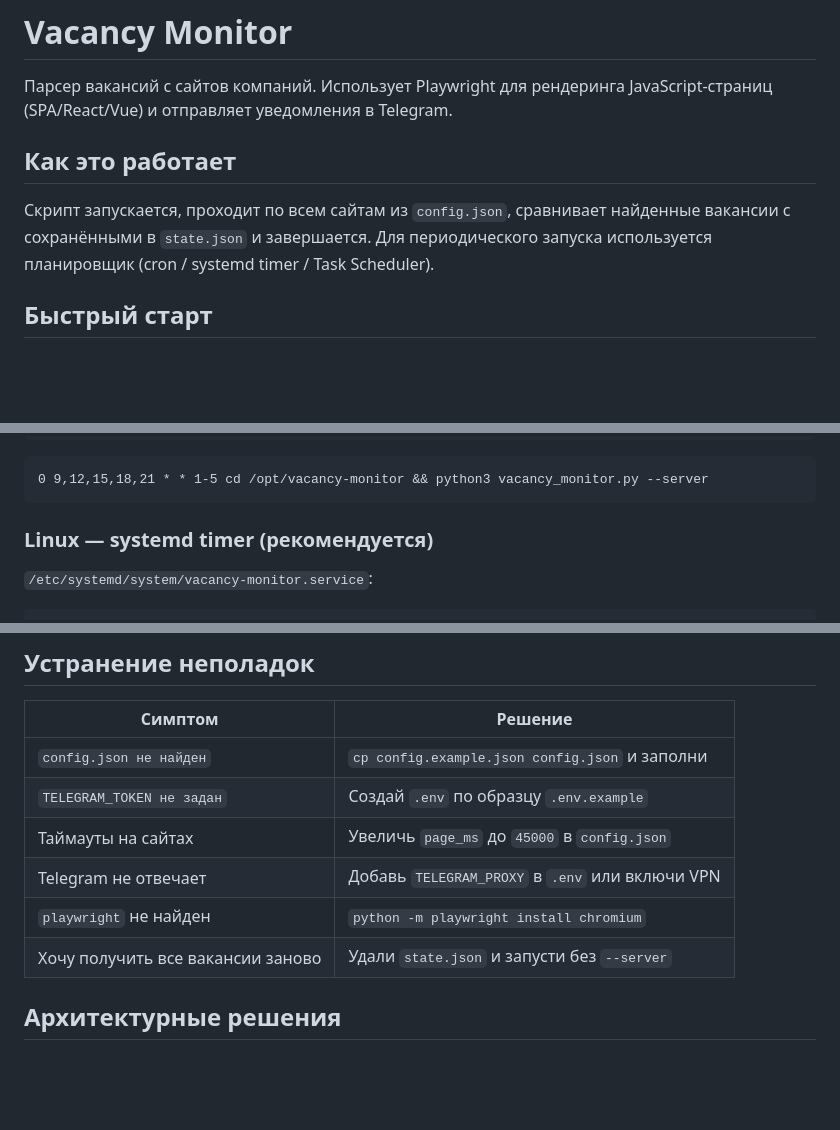
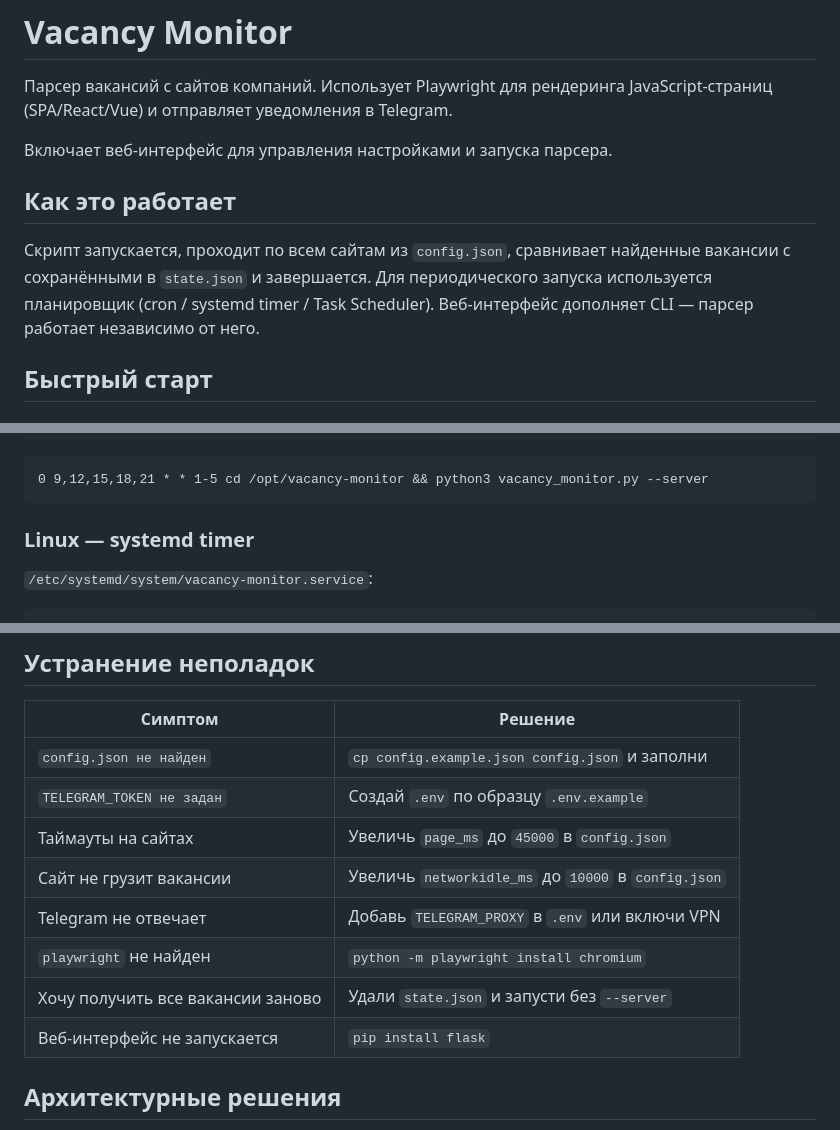
Before and after one commit to v1tharr/vacancy-monitor, a Markdown page: README.md, 3 parts joined by grey strips. GitHub-like rendering; blank space fills up the shorter version.

````diff
--- a/README.md
+++ b/README.md
@@ -2,12 +2,15 @@
 
 Парсер вакансий с сайтов компаний. Использует Playwright для рендеринга
 JavaScript-страниц (SPA/React/Vue) и отправляет уведомления в Telegram.
+
+Включает веб-интерфейс для управления настройками и запуска парсера.
 
 ## Как это работает
 
 Скрипт запускается, проходит по всем сайтам из `config.json`, сравнивает
 найденные вакансии с сохранёнными в `state.json` и завершается.
 Для периодического запуска используется планировщик (cron / systemd timer / Task Scheduler).
+Веб-интерфейс дополняет CLI — парсер работает независимо от него.
 
 ## Быстрый старт
 
@@ -98,7 +117,7 @@ crontab -e
 0 9,12,15,18,21 * * 1-5 cd /opt/vacancy-monitor && python3 vacancy_monitor.py --server
 ```
 
-### Linux — systemd timer (рекомендуется)
+### Linux — systemd timer
 
 `/etc/systemd/system/vacancy-monitor.service`:
 ```ini
@@ -180,9 +202,11 @@ TELEGRAM_PROXY=http://127.0.0.1:12334
 | `config.json не найден` | `cp config.example.json config.json` и заполни |
 | `TELEGRAM_TOKEN не задан` | Создай `.env` по образцу `.env.example` |
 | Таймауты на сайтах | Увеличь `page_ms` до `45000` в `config.json` |
+| Сайт не грузит вакансии | Увеличь `networkidle_ms` до `10000` в `config.json` |
 | Telegram не отвечает | Добавь `TELEGRAM_PROXY` в `.env` или включи VPN |
 | `playwright` не найден | `python -m playwright install chromium` |
 | Хочу получить все вакансии заново | Удали `state.json` и запусти без `--server` |
+| Веб-интерфейс не запускается | `pip install flask` |
 
 ## Архитектурные решения
 
````
Also changed, not shown: other parts of README.md (+32 -8 lines).
